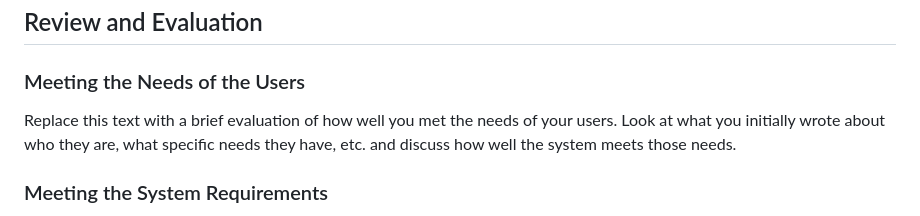
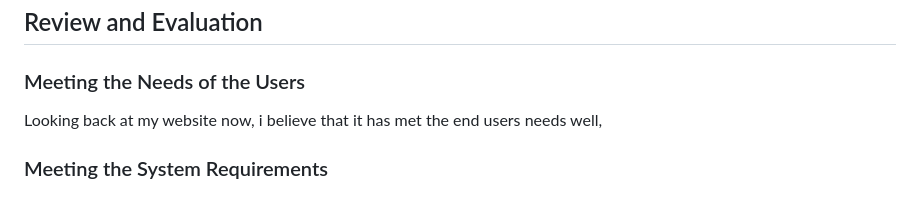
Before and after one commit to Waimea-jdsheridan2/200_DTD-Assessment, a Markdown page: docs/Design.md, the part around the change. GitHub-like rendering.

```diff
--- a/docs/Design.md
+++ b/docs/Design.md
@@ -97,7 +97,7 @@ Looking forward i will need to consider my end-users, they may have different ne
 
 ### Meeting the Needs of the Users
 
-Replace this text with a brief evaluation of how well you met the needs of your users. Look at what you initially wrote about who they are, what specific needs they have, etc. and discuss how well the system meets those needs.
+Looking back at my website now, i believe that it has met the end users needs well,
 
 ### Meeting the System Requirements
 
```
